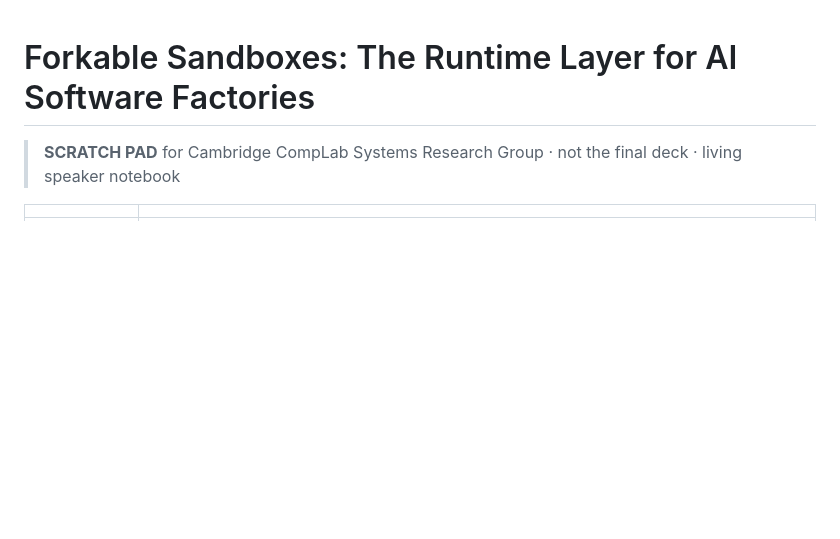
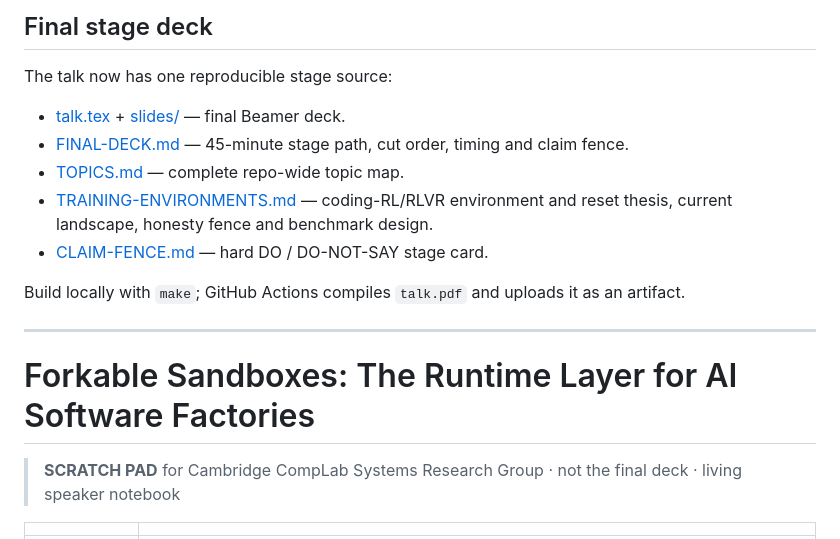
Before and after one commit to zozo123/cam-talk-london-26, a Markdown page: README.md, the part around the change. GitHub-like rendering; blank space fills up the shorter version.

Commit message:
Point README to final Cambridge stage deck

```diff
--- a/README.md
+++ b/README.md
@@ -1,3 +1,17 @@
+## Final stage deck
+
+The talk now has one reproducible stage source:
+
+- [talk.tex](talk.tex) + [slides/](slides/) — final Beamer deck.
+- [FINAL-DECK.md](FINAL-DECK.md) — 45-minute stage path, cut order, timing and claim fence.
+- [TOPICS.md](TOPICS.md) — complete repo-wide topic map.
+- [TRAINING-ENVIRONMENTS.md](TRAINING-ENVIRONMENTS.md) — coding-RL/RLVR environment and reset thesis, current landscape, honesty fence and benchmark design.
+- [CLAIM-FENCE.md](CLAIM-FENCE.md) — hard DO / DO-NOT-SAY stage card.
+
+Build locally with `make`; GitHub Actions compiles `talk.pdf` and uploads it as an artifact.
+
+---
+
 # Forkable Sandboxes: The Runtime Layer for AI Software Factories
 
 > **SCRATCH PAD** for Cambridge CompLab Systems Research Group · not the final deck · living speaker notebook
```
